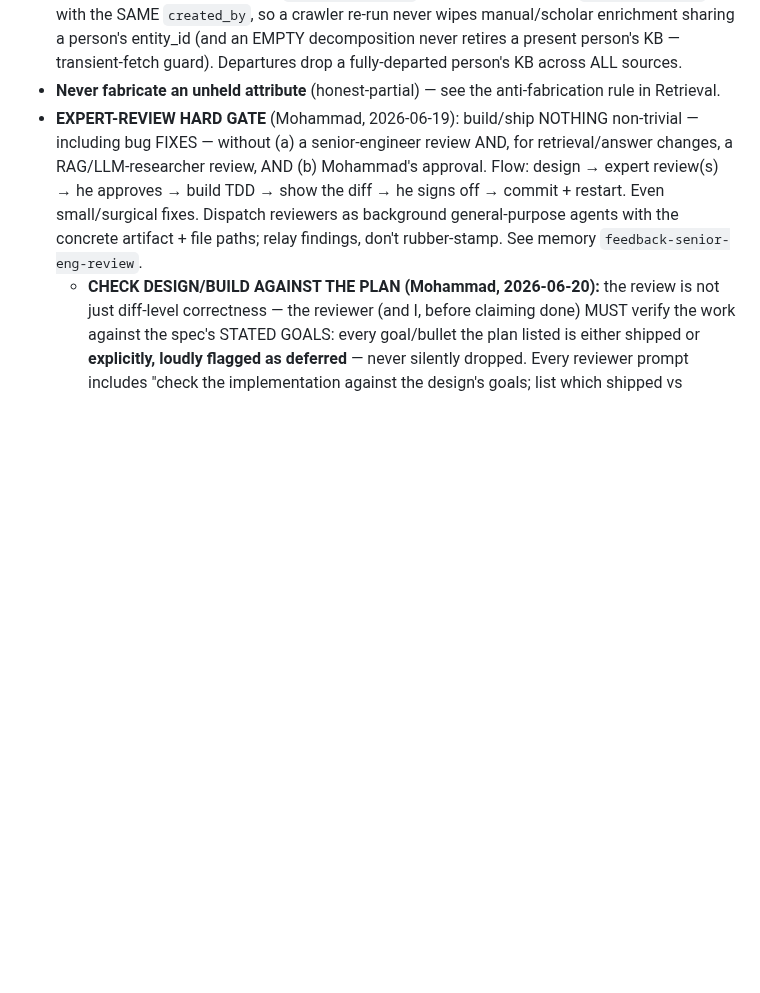
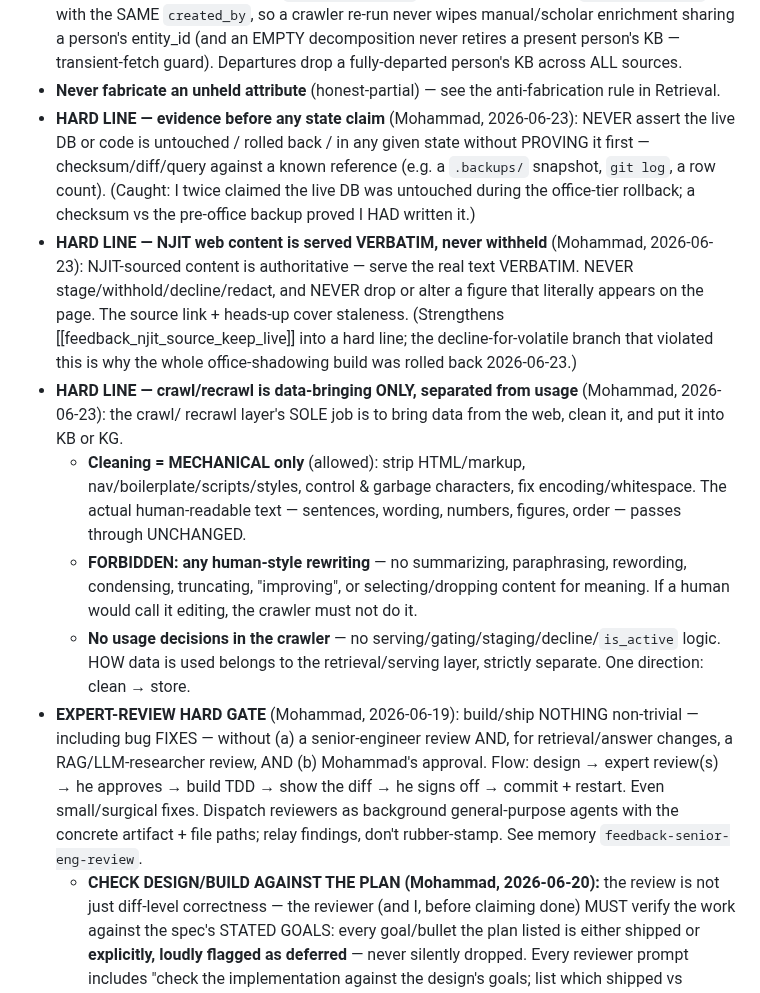
Before and after one commit to mdindoost/gsa-gateway, a Markdown page: CLAUDE.md, the part around the change. Rendered like a GitHub page; blank space fills up the shorter version.

Commit message:
docs(claude): add 3 hard lines (2026-06-23) — evidence-before-state-claim, NJIT-verbatim-serve, crawl-brings-data-only

```diff
--- a/CLAUDE.md
+++ b/CLAUDE.md
@@ -223,6 +223,25 @@ gsa-gateway/
   entity_id (and an EMPTY decomposition never retires a present person's KB — transient-fetch guard).
   Departures drop a fully-departed person's KB across ALL sources.
 - **Never fabricate an unheld attribute** (honest-partial) — see the anti-fabrication rule in Retrieval.
+- **HARD LINE — evidence before any state claim** (Mohammad, 2026-06-23): NEVER assert the live DB or code is
+  untouched / rolled back / in any given state without PROVING it first — checksum/diff/query against a known
+  reference (e.g. a `.backups/` snapshot, `git log`, a row count). (Caught: I twice claimed the live DB was
+  untouched during the office-tier rollback; a checksum vs the pre-office backup proved I HAD written it.)
+- **HARD LINE — NJIT web content is served VERBATIM, never withheld** (Mohammad, 2026-06-23): NJIT-sourced
+  content is authoritative — serve the real text VERBATIM. NEVER stage/withhold/decline/redact, and NEVER drop
+  or alter a figure that literally appears on the page. The source link + heads-up cover staleness. (Strengthens
+  [[feedback_njit_source_keep_live]] into a hard line; the decline-for-volatile branch that violated this is why
+  the whole office-shadowing build was rolled back 2026-06-23.)
+- **HARD LINE — crawl/recrawl is data-bringing ONLY, separated from usage** (Mohammad, 2026-06-23): the crawl/
+  recrawl layer's SOLE job is to bring data from the web, clean it, and put it into KB or KG.
+  - **Cleaning = MECHANICAL only** (allowed): strip HTML/markup, nav/boilerplate/scripts/styles, control &
+    garbage characters, fix encoding/whitespace. The actual human-readable text — sentences, wording, numbers,
+    figures, order — passes through UNCHANGED.
+  - **FORBIDDEN: any human-style rewriting** — no summarizing, paraphrasing, rewording, condensing, truncating,
+    "improving", or selecting/dropping content for meaning. If a human would call it editing, the crawler must
+    not do it.
+  - **No usage decisions in the crawler** — no serving/gating/staging/decline/`is_active` logic. HOW data is
+    used belongs to the retrieval/serving layer, strictly separate. One direction: clean → store.
 - **EXPERT-REVIEW HARD GATE** (Mohammad, 2026-06-19): build/ship NOTHING non-trivial — including bug
   FIXES — without (a) a senior-engineer review AND, for retrieval/answer changes, a RAG/LLM-researcher
   review, AND (b) Mohammad's approval. Flow: design → expert review(s) → he approves → build TDD →
```
